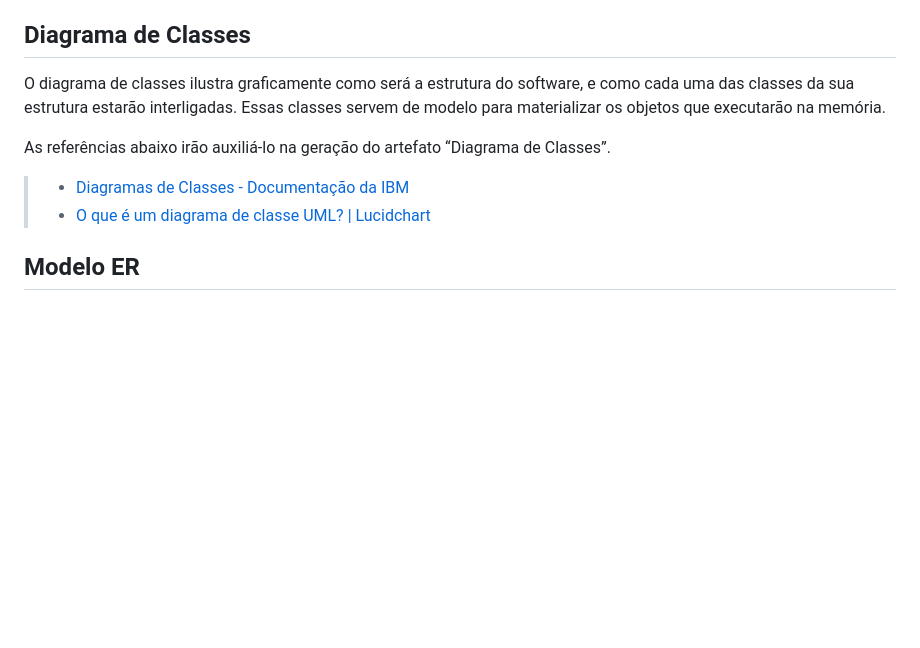
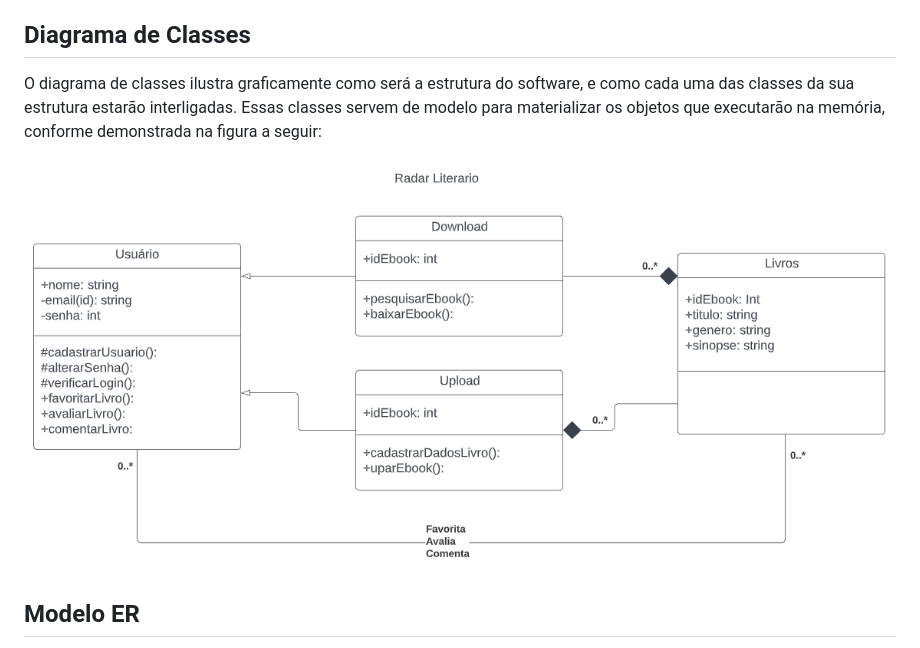
Before and after one commit to ICEI-PUC-Minas-PMV-ADS/pmv-ads-2022-1-e2-proj-int-t1-radar-literario, a Markdown page: docs/05-Arquitetura da Solução.md, the part around the change. Rendered like a GitHub page; pictures changed too: docs/img/diagrama-de-classe.png (added); blank space fills up the shorter version.

Commit message:
update diagrama de classe - documentação

```diff
--- a/docs/05-Arquitetura da Solução.md
+++ b/docs/05-Arquitetura da Solução.md
@@ -6,12 +6,9 @@ Definição de como o software é estruturado em termos dos componentes que faze
 
 ## Diagrama de Classes
 
-O diagrama de classes ilustra graficamente como será a estrutura do software, e como cada uma das classes da sua estrutura estarão interligadas. Essas classes servem de modelo para materializar os objetos que executarão na memória.
+O diagrama de classes ilustra graficamente como será a estrutura do software, e como cada uma das classes da sua estrutura estarão interligadas. Essas classes servem de modelo para materializar os objetos que executarão na memória, conforme demonstrada na figura a seguir:
 
-As referências abaixo irão auxiliá-lo na geração do artefato “Diagrama de Classes”.
-
-> - [Diagramas de Classes - Documentação da IBM](https://www.ibm.com/docs/pt-br/rational-soft-arch/9.6.1?topic=diagrams-class)
-> - [O que é um diagrama de classe UML? | Lucidchart](https://www.lucidchart.com/pages/pt/o-que-e-diagrama-de-classe-uml)
+![](/docs/img/diagrama-de-classe.png)
 
 ## Modelo ER
 
```
